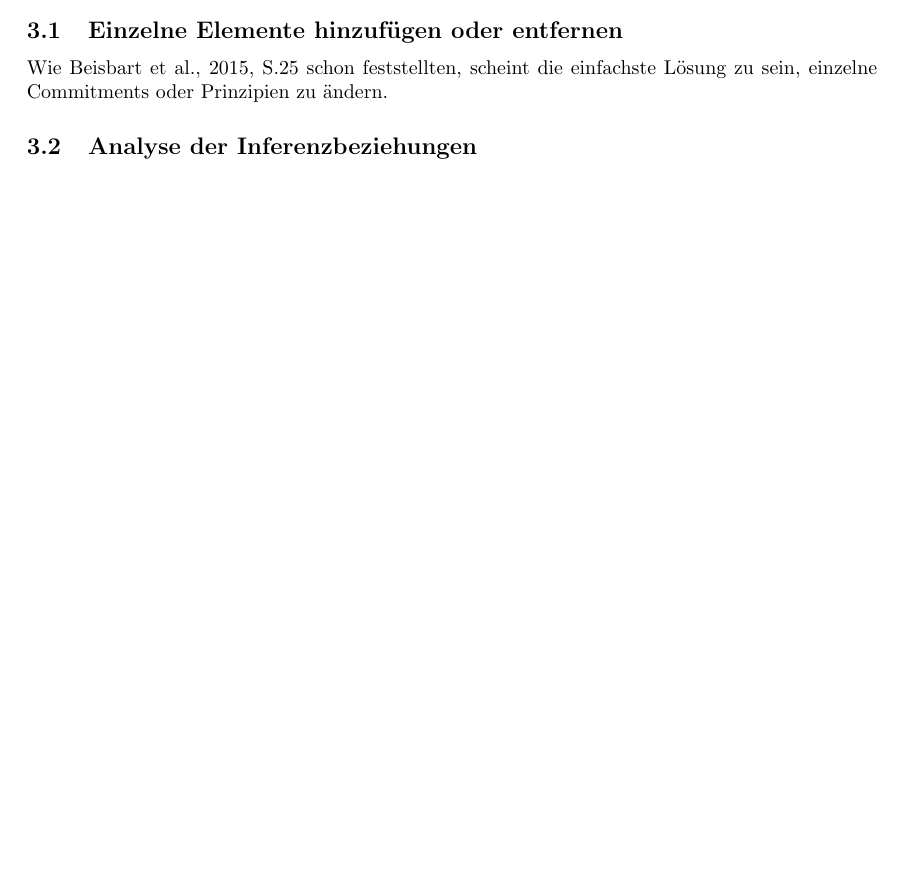
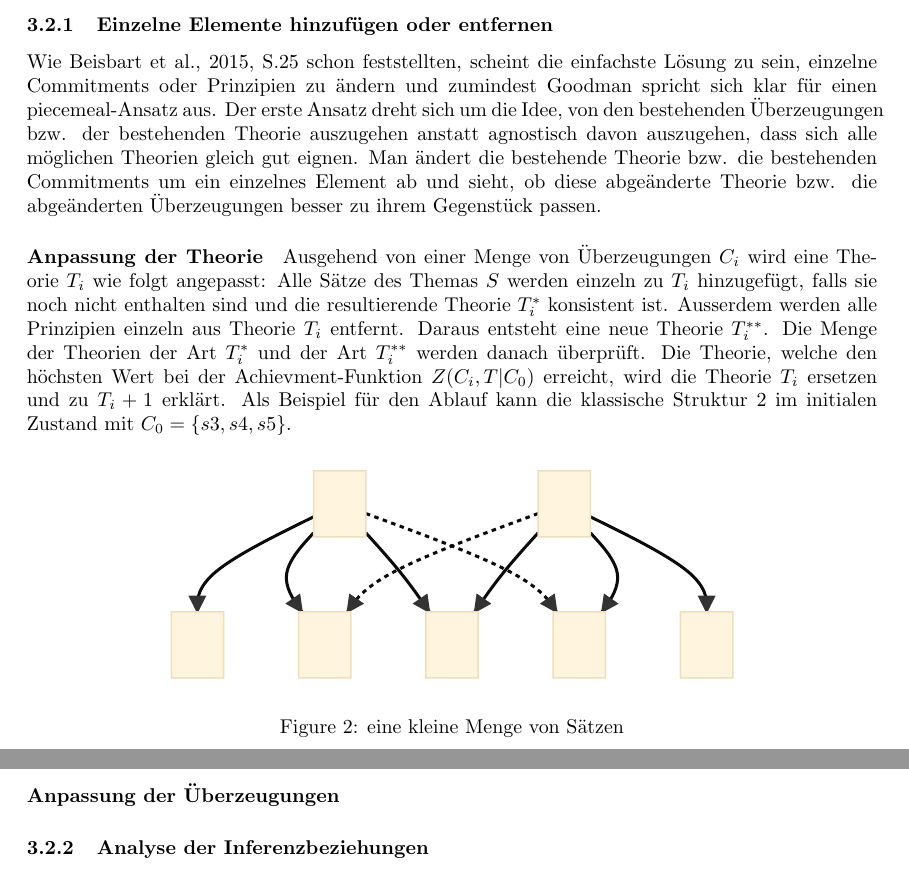
Before and after one commit to flicksolutions/piecemeal, a LaTeX document (main.tex): part of page 2 of 3 before the commit and two parts of pages 2 and 3 of 4 after it, the two joined at a grey line, cut so that both start at the same text, the shorter picture padded with empty space. Compiled offline with pdfLaTeX.

Commit message:
Updates from Overleaf

```diff
--- a/main.tex
+++ b/main.tex
@@ -104,7 +98,5 @@ Das Ziel der Arbeit ist es, das Modell von \autocite{beisbart_making_2015} um ei
 \end{quote}
 
 \section{Umsetzung}
-\subsection{Einzelne Elemente hinzufügen oder entfernen}
-Wie \cite[S.25]{beisbart_making_2015} schon feststellten, scheint die einfachste Lösung zu sein, einzelne Commitments oder Prinzipien zu ändern.
+\subsection{Das bisherige System}
 
-\subsection{Analyse der Inferenzbeziehungen}
@@ -111,3 +114,21 @@ Wie \cite[S.25]{beisbart_making_2015} schon feststellten, scheint die einfachste
+\subsection{Der neue Ansatz}
+
+\subsubsection{Einzelne Elemente hinzufügen oder entfernen}
+Wie \cite[S.25]{beisbart_making_2015} schon feststellten, scheint die einfachste Lösung zu sein, einzelne Commitments oder Prinzipien zu ändern und zumindest \citeauthor{goodman_fact_1983} spricht sich klar für einen piecemeal-Ansatz aus. Der erste Ansatz dreht sich um die Idee, von den bestehenden Überzeugungen bzw. der bestehenden Theorie auszugehen anstatt agnostisch davon auszugehen, dass sich alle möglichen Theorien gleich gut eignen. Man ändert die bestehende Theorie bzw. die bestehenden Commitments um ein einzelnes Element ab und sieht, ob diese abgeänderte Theorie bzw. die abgeänderten Überzeugungen besser zu ihrem Gegenstück passen.
+
+\paragraph{Anpassung der Theorie}
+Ausgehend von einer Menge von Überzeugungen $C_i$ wird eine Theorie $T_i$ wie folgt angepasst: Alle Sätze des Themas $S$ werden einzeln zu $T_i$ hinzugefügt, falls sie noch nicht enthalten sind und die resultierende Theorie $T_i^*$ konsistent ist. Ausserdem werden alle Prinzipien einzeln aus Theorie $T_i$ entfernt. Daraus entsteht eine neue Theorie $T_i^{**}$. Die Menge der Theorien der Art $T_i^*$ und der Art $T_i^{**}$ werden danach überprüft. Die Theorie, welche den höchsten Wert bei der Achievment-Funktion $Z(C_i,T|C_0)$ erreicht, wird die Theorie $T_i$ ersetzen und zu $T_i+1$ erklärt. Als Beispiel für den Ablauf kann die klassische Struktur \ref{fig:classset} im initialen Zustand mit $C_0 = \{s3, s4, s5\}$.
+
+\begin{figure}[htbp]
+  \centering
+  \includesvg{classical}
+  \caption{eine kleine Menge von Sätzen\label{fig:classset}}
+\end{figure}
+
+
+\paragraph{Anpassung der Überzeugungen}
+
+\subsubsection{Analyse der Inferenzbeziehungen}
 
 
 
```
Also changed, not shown: classical.svg (added), main.tex (23 more changed lines).
